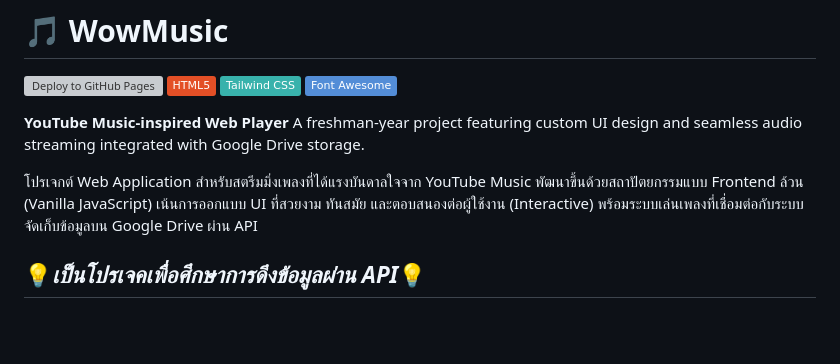
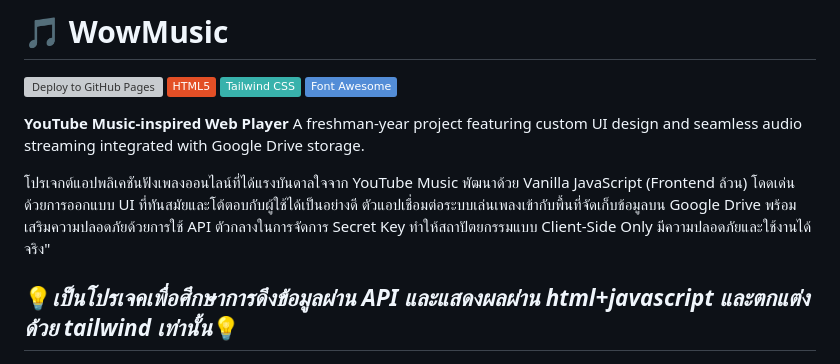
Before and after one commit to SilSea/WowMusic, a Markdown page: README.md, the part around the change. GitHub-like rendering; badges without logos; blank space fills up the shorter version; grey boxes are pictures that could not be loaded.

```diff
--- a/README.md
+++ b/README.md
@@ -8,9 +8,9 @@
 **YouTube Music-inspired Web Player**
 A freshman-year project featuring custom UI design and seamless audio streaming integrated with Google Drive storage.
 
-โปรเจกต์ Web Application สำหรับสตรีมมิ่งเพลงที่ได้แรงบันดาลใจจาก YouTube Music พัฒนาขึ้นด้วยสถาปัตยกรรมแบบ Frontend ล้วน (Vanilla JavaScript) เน้นการออกแบบ UI ที่สวยงาม ทันสมัย และตอบสนองต่อผู้ใช้งาน (Interactive) พร้อมระบบเล่นเพลงที่เชื่อมต่อกับระบบจัดเก็บข้อมูลบน Google Drive ผ่าน API
+โปรเจกต์แอปพลิเคชันฟังเพลงออนไลน์ที่ได้แรงบันดาลใจจาก YouTube Music พัฒนาด้วย Vanilla JavaScript (Frontend ล้วน) โดดเด่นด้วยการออกแบบ UI ที่ทันสมัยและโต้ตอบกับผู้ใช้ได้เป็นอย่างดี ตัวแอปเชื่อมต่อระบบเล่นเพลงเข้ากับพื้นที่จัดเก็บข้อมูลบน Google Drive พร้อมเสริมความปลอดภัยด้วยการใช้ API ตัวกลางในการจัดการ Secret Key ทำให้สถาปัตยกรรมแบบ Client-Side Only มีความปลอดภัยและใช้งานได้จริง"
 
-## 💡***เป็นโปรเจคเพื่อศึกษาการดึงข้อมูลผ่าน API***💡
+## 💡***เป็นโปรเจคเพื่อศึกษาการดึงข้อมูลผ่าน API และแสดงผลผ่าน html+javascript และตกแต่งด้วย tailwind เท่านั้น***💡
 
 <img src="./assets/imgs/readme/homepage.png" alt="WowMusic Screenshot" width="">
 
```
